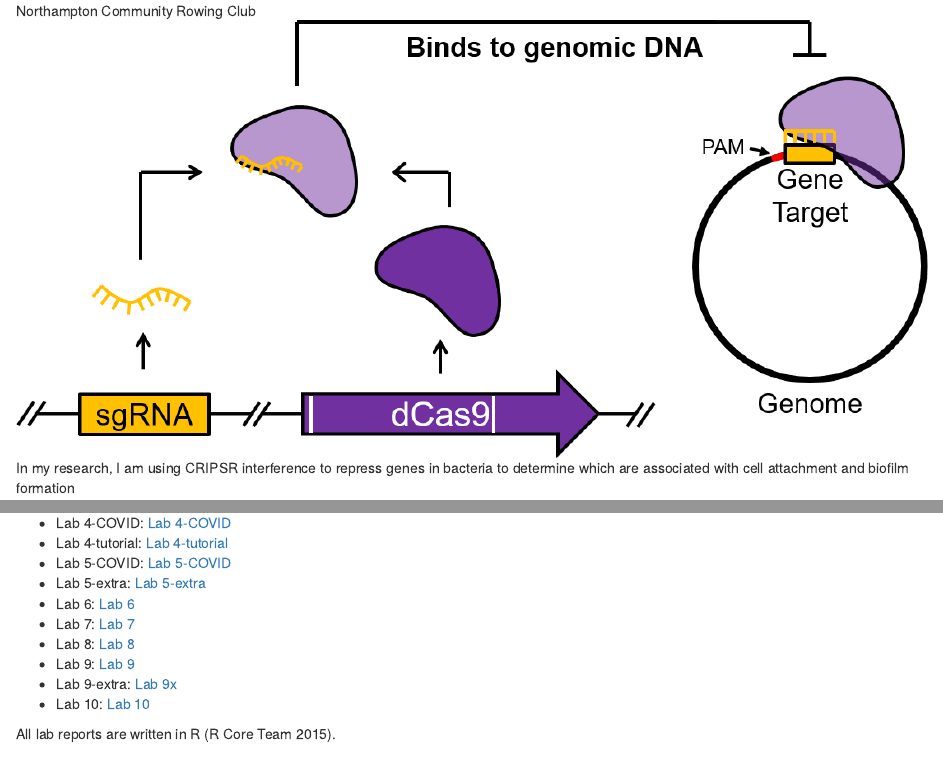
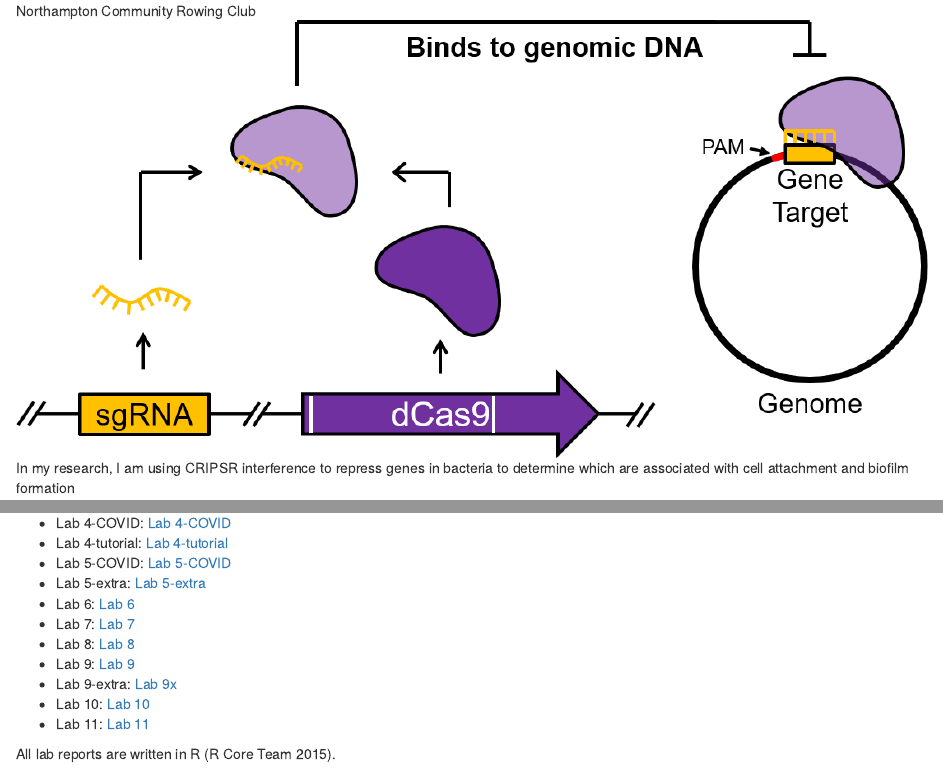
Before and after one commit to StephanieCall/evolutionary-genomics-course, an R Markdown document (index.Rmd): the page in a window 1100 px wide, from 290 px down, and a second part further down, joined at a grey line. Rendered offline with R 4.5, knitr and Pandoc, with nearby package versions.

Commit message:
Updates for Lab 11

```diff
--- a/data/references.bib
+++ b/data/references.bib
@@ -101,4 +101,11 @@
   Type                     = {Workshop},
   Url                      = {https://grunwaldlab.github.io/Population_Genetics_in_R/index.html}
 }
+
+@online{dada2_tutorial,
+  Title                    = {DADA2 Pipeline Tutorial (1.16)},
+  Author                   = {Benjamin Callahan},
+  Year                     = {2020},
+  Type                     = {Tutorial},
+  Url                      = {https://benjjneb.github.io/dada2/tutorial.html}
 }
--- a/index.Rmd
+++ b/index.Rmd
@@ -33,6 +33,7 @@ Website repository for my lab reports and other files for the Evolutionary Genom
 * Lab 9: [Lab 9](Lab9_SNC.html)
 * Lab 9-extra: [Lab 9x](Lab9x_SNC.html)
 * Lab 10: [Lab 10](Lab10_SNC.html)
+* Lab 11: [Lab 11](Lab11_SNC.html)
 
 All lab reports are written in R [@RCoreTeam].
 
```
